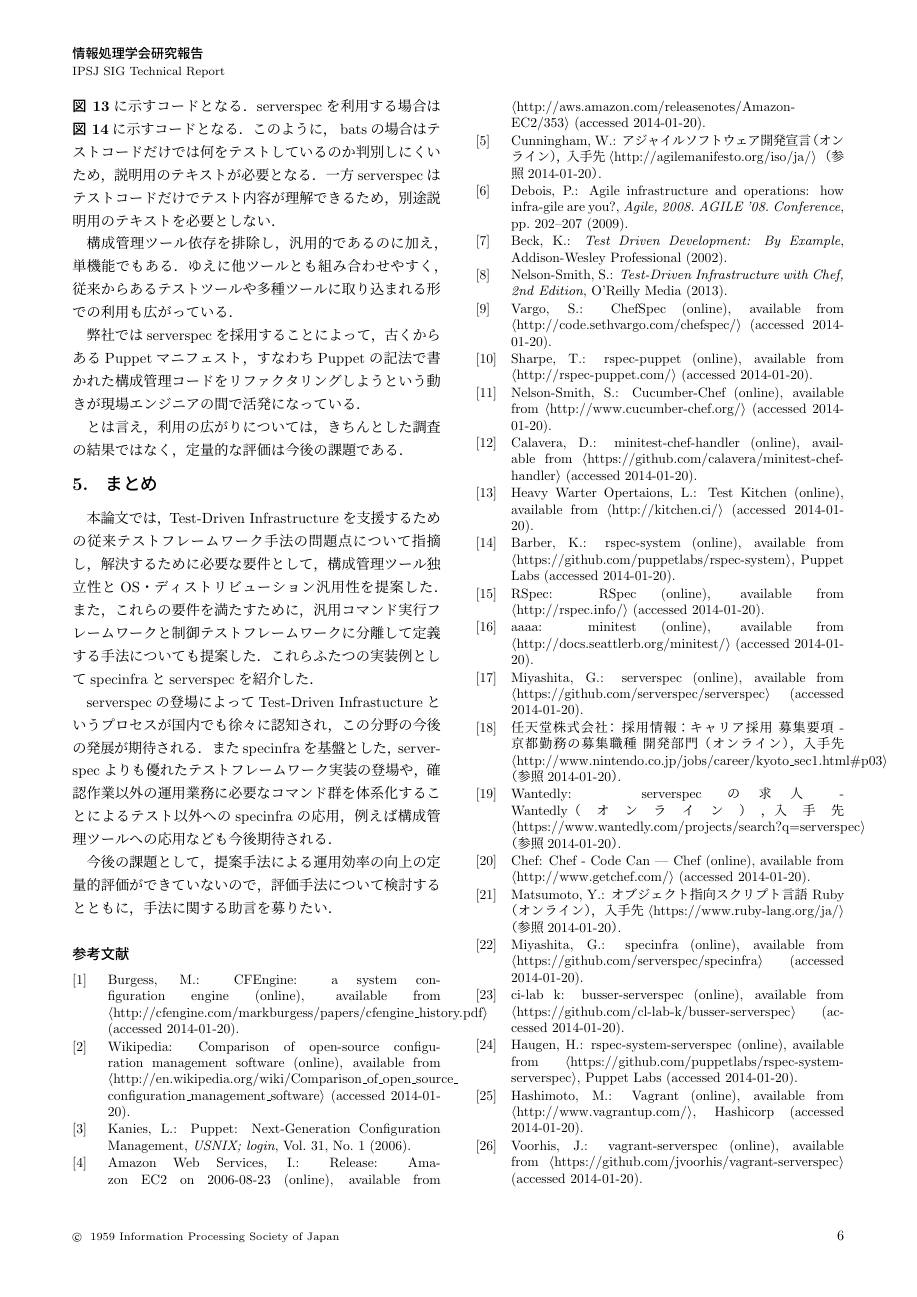
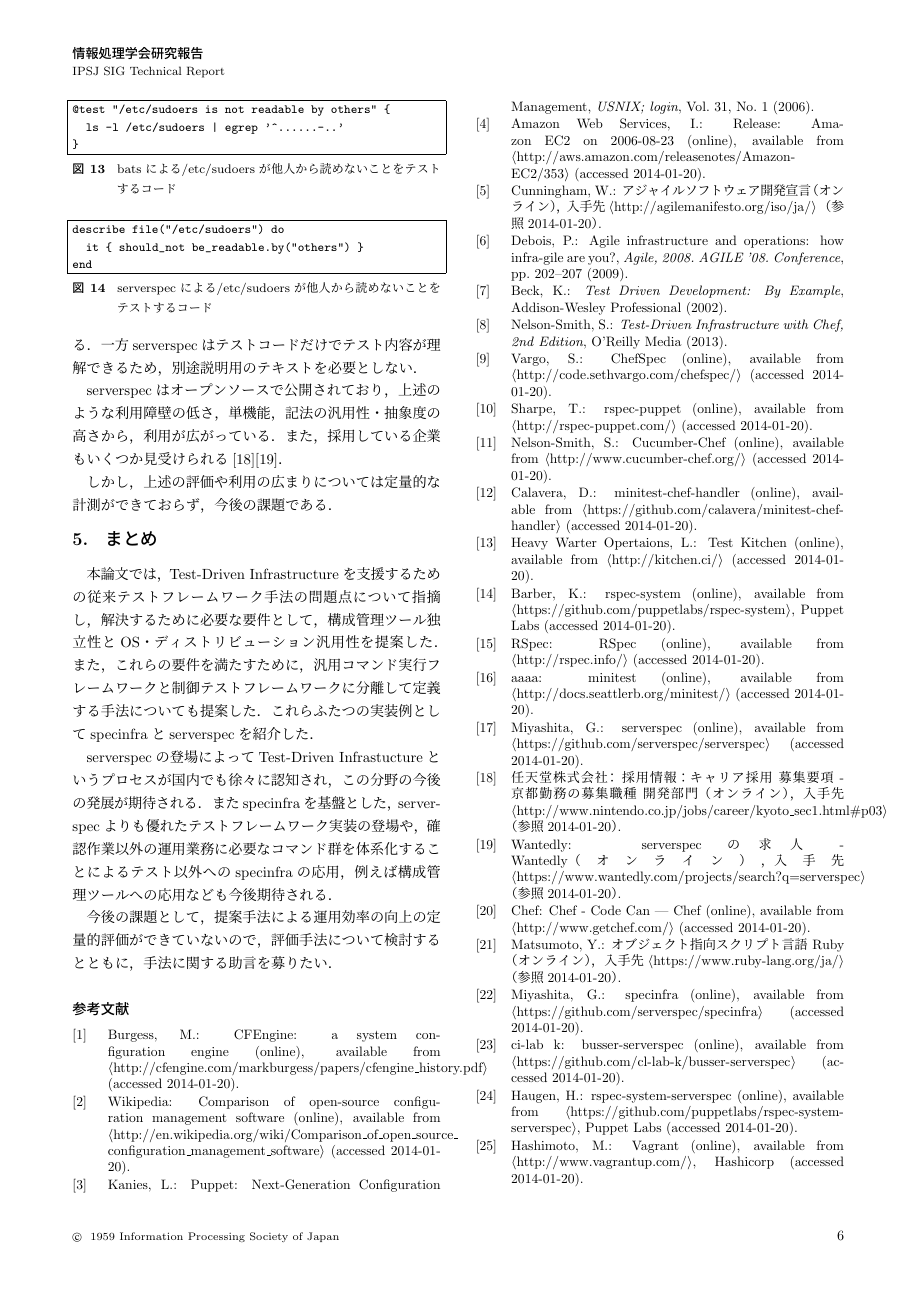
Before and after one commit to mizzy/serverspec-thesis, a LaTeX document (serverspec.tex, which reads 04.tex): page 6 of 7. Compiled offline with pLaTeX and dvipdfmx; a LaTeX package or settings file that is missing is left out.

Commit message:
3章に実装の話を寄せ、4章は他ツールとの比較評価のみを書いた

```diff
--- a/04.tex
+++ b/04.tex
@@ -94,10 +91,8 @@ end
 \caption{serverspecによる/etc/sudoersが他人から読めないことをテストするコード\label{fig:test-permission-with-serverspec}}
 \end{figure}
 
-また別の例として，/etc/sudoersが他人から読めないことをテストするコードの例を示す．batsを利用する場合は\figref{fig:test-permission-with-bats}に示すコードとなる．serverspecを利用する場合は\figref{fig:test-permission-with-serverspec}に示すコードとなる．このように， batsの場合はテストコードだけでは何をテストしているのか判別しにくいため，説明用のテキストが必要となる．一方serverspecはテストコードだけでテスト内容が理解できるため，別途説明用のテキストを必要としない．
+別の例として，/etc/sudoersが他人から読めないことをテストするコードの例を示す．batsでは\figref{fig:test-permission-with-bats}に示すコードとなる．serverspecでは\figref{fig:test-permission-with-serverspec}に示すコードとなる．このように， batsはテストコードだけでは何をテストしているのか判別しにくいため，説明用のテキストが必要となる．一方serverspecはテストコードだけでテスト内容が理解できるため，別途説明用のテキストを必要としない．
 
-構成管理ツール依存を排除し，汎用的であるのに加え，単機能でもある．ゆえに他ツールとも組み合わせやすく，従来からあるテストツールや多種ツールに取り込まれる形での利用も広がっている．
+serverspecはオープンソースで公開されており，上述のような利用障壁の低さ，単機能，記法の汎用性・抽象度の高さから，利用が広がっている．また，採用している企業もいくつか見受けられる\cite{nintendo}\cite{wantedly}．
 
-弊社ではserverspecを採用することによって，古くからあるPuppetマニフェスト，すなわちPuppetの記法で書かれた構成管理コードをリファクタリングしようという動きが現場エンジニアの間で活発になっている．
-
-とは言え，利用の広がりについては，きちんとした調査の結果ではなく，定量的な評価は今後の課題である．
+しかし，上述の評価や利用の広まりについては定量的な計測ができておらず，今後の課題である．
```
Also changed, not shown: 03.tex (+4 -2 lines), 04.tex (9 more changed lines).
